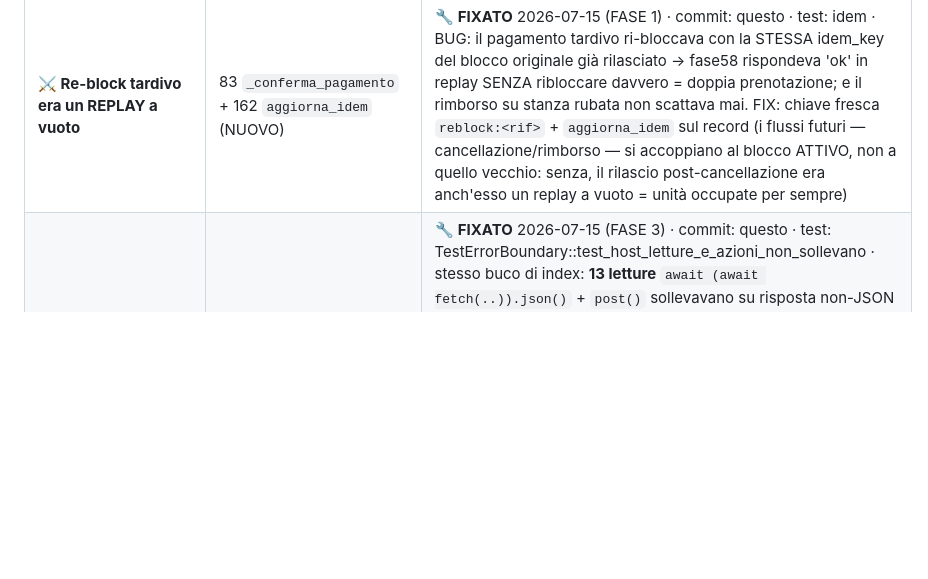
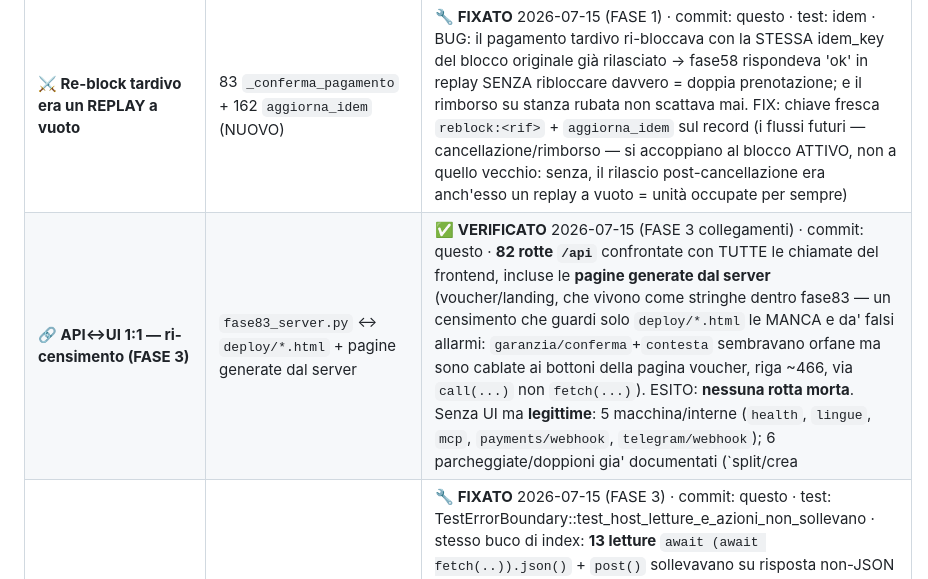
Before and after one commit to edilmax/Core_Auto, a Markdown page: REGISTRO_INGEGNERIA.md, the part around the change. Rendered like a GitHub page; blank space fills up the shorter version.

Commit message:
docs(FASE 3): ri-censimento API<->UI — 82 rotte, nessuna morta
Confrontate le 82 rotte /api con TUTTE le chiamate del frontend, incluse le pagine GENERATE
dal server (voucher/landing: vivono come stringhe dentro fase83). Nota metodologica: un
censimento che guardi solo deploy/*.html le MANCA e produce falsi allarmi — garanzia/conferma
e garanzia/contesta sembravano orfane (money-path!) ma sono cablate ai bottoni della pagina
voucher via call(...) invece di fetch(...).

ESITO: nessuna rotta morta. Senza UI ma legittime: 5 macchina/interne (health, lingue, mcp,
payments/webhook, telegram/webhook); 6 parcheggiate/doppioni gia' documentati (split/* =
parcheggiato dal fondatore, host/invito* = doppione interno del referral); 3 read-only
API-only (garanzia/stato = diagnostica admin, host/accettazioni = prove accettazione
contratto, tassa = calcolo machine-readable). GET senza effetti: non serve UI, ma ora sono
censite e non 'costruite e dimenticate'.

Suite 2209, 0 errori. REGISTRO_INGEGNERIA.md aggiornato.

Co-Authored-By: Claude Opus 4.8 <noreply@anthropic.com>

```diff
--- a/REGISTRO_INGEGNERIA.md
+++ b/REGISTRO_INGEGNERIA.md
@@ -58,6 +58,7 @@ Money-path completo (prenota → hold/pagamento → escrow → payout), pannelli
 | **📍 Import con posizione PRECISA** | 77 (`_coord_micro`, adattatori, `arricchisci`) + 83 | 🟢 **ACCESO** 2026-07-15 · commit `49f7b5c` · test: +5 ×10 giri verdi + E2E live 8/8 · gli annunci importati da Booking/Airbnb portano con sé indirizzo e coordinate dell'export (prima restavano al centro-città). Coordinate della piattaforma = pin fissato (`pin_manuale`, vince sulla geocodifica; guardia >100km e (0,0) "null island" scartati); indirizzo senza coordinate → geocodifica precisa via gancio `arricchisci=_geocodifica_se_serve` (isolato: se solleva si importa comunque). +5 test in test_pin_manuale |
 | **⚔️ GARA sweeper↔conferma pagamento** | 162 `conferma` (CAS) + 83 `sweep_hold_una_passata` | 🔧 **FIXATO** 2026-07-15 (FASE 1 caccia-bug) · commit: questo · test: test_race_hold_conferma (8) ×10 giri verdi · BUG: "hold scade MENTRE l'ospite paga" — lo sweeper liberava le date PRIMA del CAS e `conferma` scriveva 'pagato' su lettura stantia → cliente pagato con date LIBERATE (doppia prenotazione) + email "riprova" a chi aveva pagato. FIX: `conferma` = CAS-loop atomico (scrive solo da in_attesa/scaduto, ritorna lo stato PRECEDENTE, il ramo si decide DOPO); sweeper CAS-FIRST (date/garanzia/payout/email solo se `scadi` riesce; fail-safe: crash a metà = date bloccate, mai overbooking); sweep estratto in `sweep_hold_una_passata` testabile |
 | **⚔️ Re-block tardivo era un REPLAY a vuoto** | 83 `_conferma_pagamento` + 162 `aggiorna_idem` (NUOVO) | 🔧 **FIXATO** 2026-07-15 (FASE 1) · commit: questo · test: idem · BUG: il pagamento tardivo ri-bloccava con la STESSA idem_key del blocco originale già rilasciato → fase58 rispondeva 'ok' in replay SENZA ribloccare davvero = doppia prenotazione; e il rimborso su stanza rubata non scattava mai. FIX: chiave fresca `reblock:<rif>` + `aggiorna_idem` sul record (i flussi futuri — cancellazione/rimborso — si accoppiano al blocco ATTIVO, non a quello vecchio: senza, il rilascio post-cancellazione era anch'esso un replay a vuoto = unità occupate per sempre) |
+| **🔗 API↔UI 1:1 — ri-censimento (FASE 3)** | `fase83_server.py` ↔ `deploy/*.html` + pagine generate dal server | ✅ **VERIFICATO** 2026-07-15 (FASE 3 collegamenti) · commit: questo · **82 rotte `/api`** confrontate con TUTTE le chiamate del frontend, incluse le **pagine generate dal server** (voucher/landing, che vivono come stringhe dentro fase83 — un censimento che guardi solo `deploy/*.html` le MANCA e da' falsi allarmi: `garanzia/conferma`+`contesta` sembravano orfane ma sono cablate ai bottoni della pagina voucher, riga ~466, via `call(...)` non `fetch(...)`). ESITO: **nessuna rotta morta**. Senza UI ma **legittime**: 5 macchina/interne (`health`, `lingue`, `mcp`, `payments/webhook`, `telegram/webhook`); 6 parcheggiate/doppioni gia' documentati (`split/crea|paga|stato` = split reale parcheggiato dal fondatore; `host/invito*` = doppione interno del referral, la UI usa `/api/host/referral`); **3 read-only API-only**: `/api/garanzia/stato` (diagnostica admin), `/api/host/accettazioni` (prove d'accettazione contratto con flag `integra`), `/api/tassa` (calcolo tassa machine-readable, stile concierge). Sono GET senza effetti → non serve UI, ma ora sono **censite, non dimenticate** |
 | **🔌 Error boundary anche nel PANNELLO HOST** | `deploy/host.html` `getJson()` (NUOVO) + `post()` | 🔧 **FIXATO** 2026-07-15 (FASE 3) · commit: questo · test: TestErrorBoundary::test_host_letture_e_azioni_non_sollevano · stesso buco di index: **13 letture** `await (await fetch(..)).json()` + `post()` sollevavano su risposta non-JSON (500/502 HTML) → errore morto in un catch vuoto → **la card resta vuota e l'host non sa perche'** (peggio su `post()`: sono le AZIONI — pubblica annuncio, approva prenotazione). FIX: helper `getJson()` che non solleva mai + `post()` blindato; 13 letture convertite meccanicamente. Compatibili all'indietro (`post` torna sempre `{status,data}`). ⚠️ **Lezione**: la sostituzione cieca di `)).json()` ha toccato anche il TESTO del mio commento (14 occorrenze invece di 13) — verificare SEMPRE i conteggi, non fidarsi del replace globale; qui ha colpito solo un commento, ma poteva essere codice. Sintassi JS verificata con node. NB: `admin.html` non ha fetch+json diretti (0) |
 | **🔌 ERROR BOUNDARY: gli errori non muoiono piu' in silenzio** | `deploy/index.html` `api()` + `cerca()` | 🔧 **FIXATO** 2026-07-15 (FASE 3 collegamenti) · commit: questo · test: TestErrorBoundary (2) · **BUG**: `api()` faceva `return r.json()` **senza guardare lo stato HTTP**. Con un 500/502 che risponde HTML (non JSON) `r.json()` **SOLLEVA**, e l'eccezione finiva in uno dei **25 `catch(e){}` vuoti su 62** (40% della gestione errori era muta) → schermo muto, l'utente vede 'non succede niente' e il guasto resta invisibile (e' esattamente il sintomo che ha fatto perdere giorni al fondatore). FIX al **punto di strozzatura unico**: `api()` non solleva MAI → ogni esito e' un oggetto con `.errore` (`rete_non_raggiungibile` / `errore_server_NNN` / `risposta_non_valida`) + `_http`. **Compatibile all'indietro**: con risposta JSON (2xx o 4xx) ritorna il corpo IDENTICO a prima (i 4xx con `{errore:...}` servono ai messaggi onesti). ⚠️ Trappola gestita: senza sollevare piu', `cerca()` avrebbe scambiato un **errore server per 'nessun alloggio'** mostrando 'Stiamo aprendo a X!' = **bugia al cliente davanti a un guasto** → aggiunto ramo esplicito errore≠vuoto. NB: `index.html` passa TUTTO da `api()` (punto unico); `host.html`/`admin.html` hanno 37 fetch diretti senza helper → stesso irrobustimento = lavoro FASE 3 rimanente |
 | **📊 Tabella admin senza wrapper: sfondava sul telefono** | `deploy/admin.html` | 🔧 **FIXATO** 2026-07-15 (FASE 2) · commit: questo · test: TestDesignTokens::test_ogni_tabella_ha_wrapper_che_scrolla · BUG: la tabella prenotazioni (**6 colonne**) non aveva il contenitore `overflow-x:auto` → su un telefono sfondava la pagina in orizzontale. L'altra tabella admin e le 3 di host.html il wrapper ce l'avevano gia' → incoerenza, non scelta. FIX: wrapper aggiunto (div bilanciati 31/31). GUARDIA: il test conta `<table>` vs wrapper `overflow-x` per pagina → una tabella nuova senza contenitore fa fallire la suite. NB: le tabelle di host.html sono ancora stilate INLINE mentre admin ha il CSS (`table{}`) → unificazione in classe = rifinitura FASE 2 rimanente |
```
